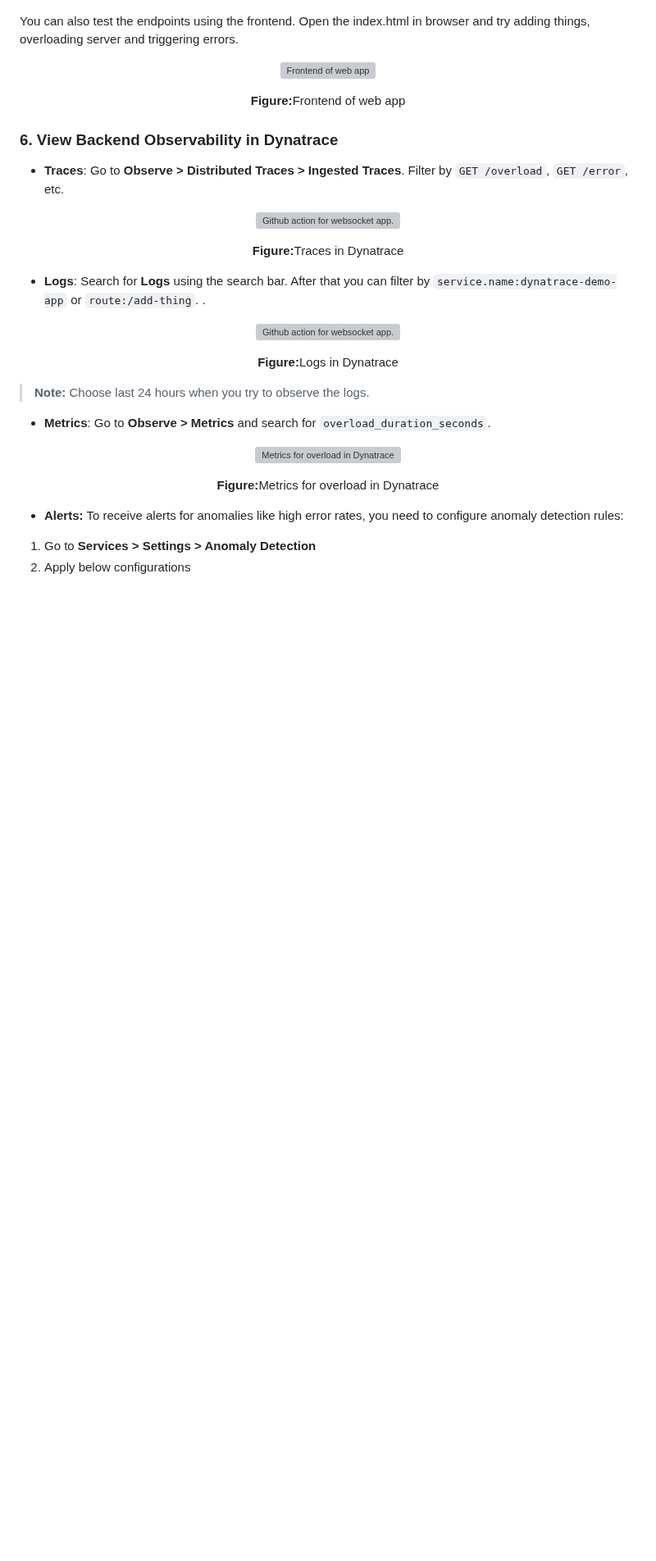
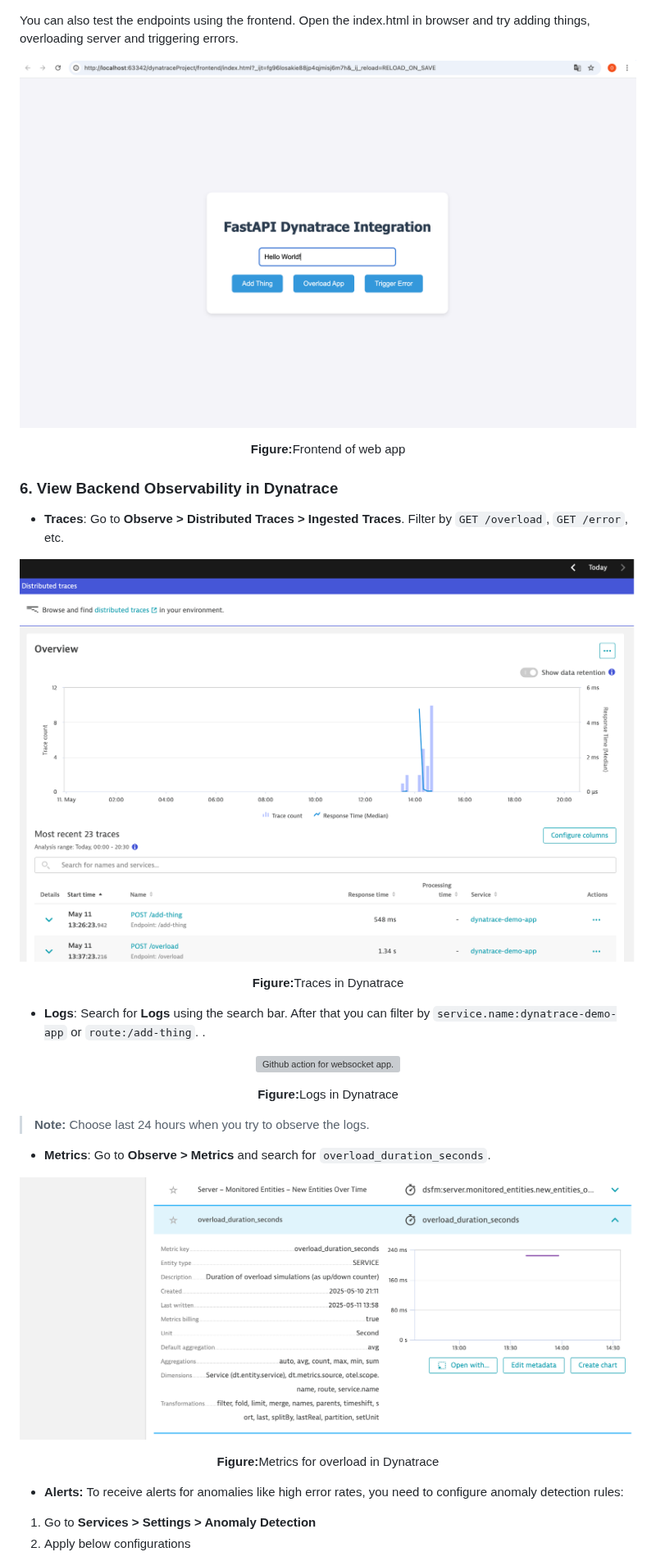
Before and after one commit to CCBDA-UPC/Research-Projects-2025, a Markdown page: dynatrace/README.md, the part around one of its changes. Shown at 82% size. Drawn GitHub-style; blank space fills up the shorter version; grey boxes are pictures that could not be loaded.

```diff
--- a/dynatrace/README.md
+++ b/dynatrace/README.md
@@ -108,7 +108,7 @@ For each curl, you should get the corresponding log message:
 You can also test the endpoints using the frontend. Open the index.html in browser and try adding things, overloading server and triggering errors.
 
 <p align="center">
-  <img src="../img/frontend.png" alt="Frontend of web app">
+  <img src="img/frontend.png" alt="Frontend of web app">
 </p>
 <p align="center"><strong>Figure:</strong>Frontend of web app</p>
 
@@ -117,7 +117,7 @@ You can also test the endpoints using the frontend. Open the index.html in brows
 - **Traces**: Go to **Observe > Distributed Traces > Ingested Traces**. Filter by `GET /overload`, `GET /error`, etc.
 
 <p align="center">
-  <img src="../img/traces.png" alt="Github action for websocket app.">
+  <img src="img/traces.png" alt="Github action for websocket app.">
 </p>
 <p align="center"><strong>Figure:</strong>Traces in Dynatrace</p>
 
@@ -132,7 +132,7 @@ You can also test the endpoints using the frontend. Open the index.html in brows
 - **Metrics**: Go to **Observe > Metrics** and search for `overload_duration_seconds`.
 
 <p align="center">
-  <img src="../img/metrics_overload.png" alt="Metrics for overload in Dynatrace">
+  <img src="img/metrics_overload.png" alt="Metrics for overload in Dynatrace">
 </p>
 <p align="center"><strong>Figure:</strong>Metrics for overload in Dynatrace</p>
 
```
Also changed, not shown: other parts of dynatrace/README.md (+6 -6 lines).
